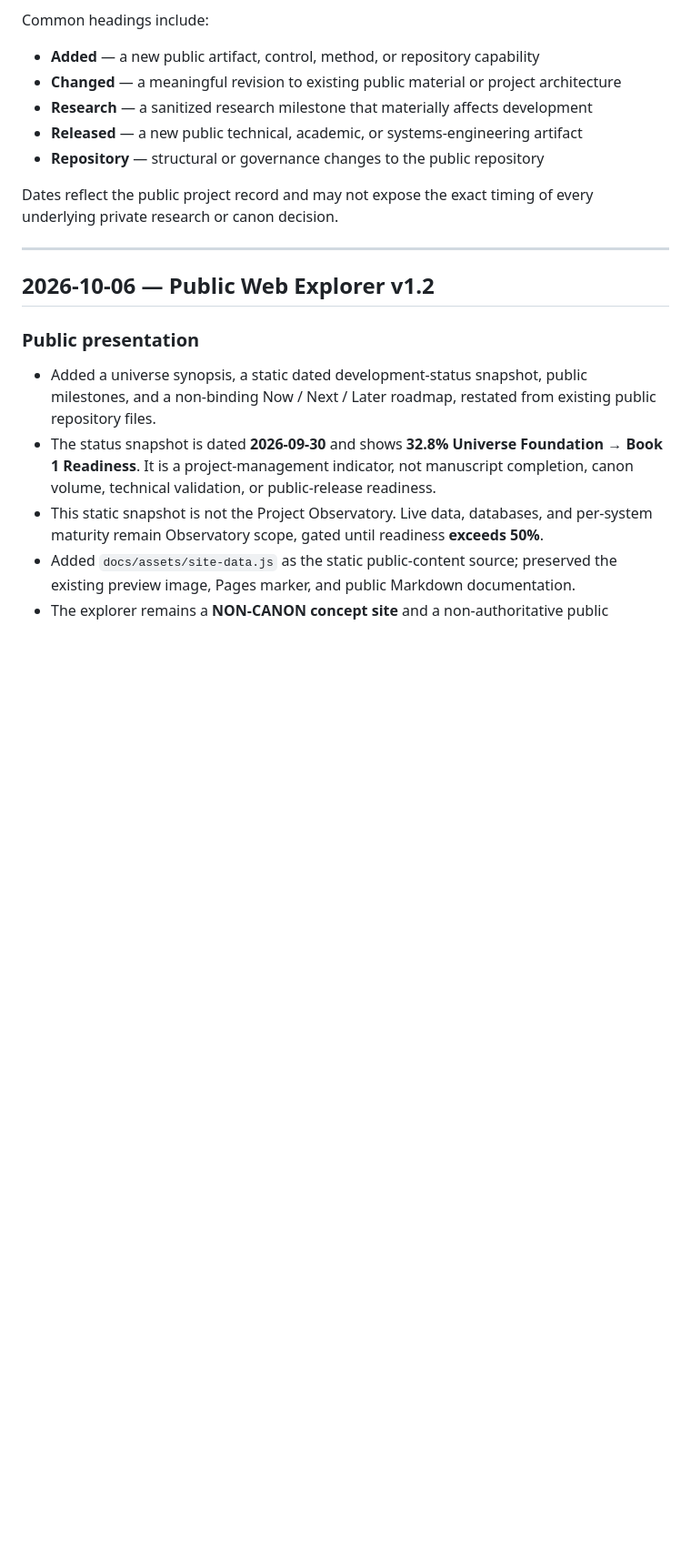
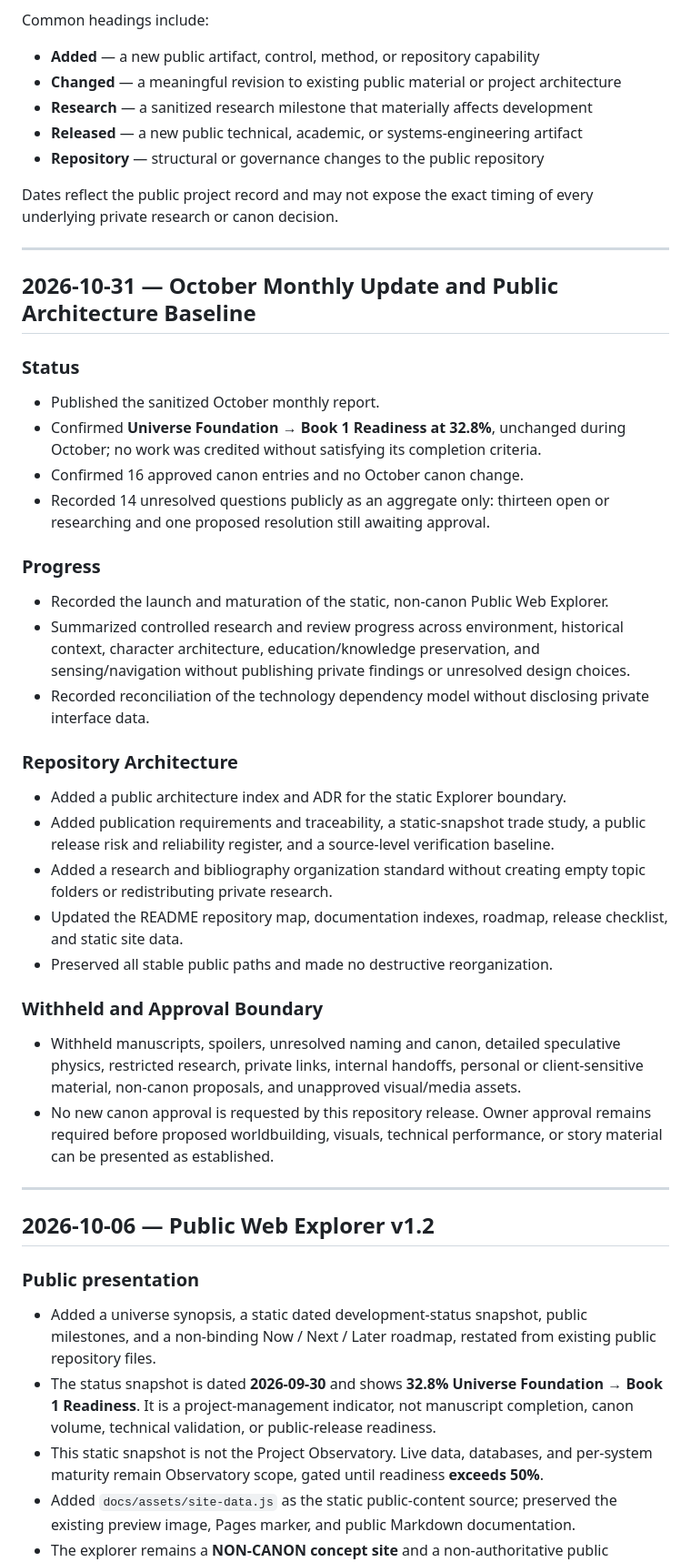
Before and after one commit to jvholmes87/freemans-reach-systems-lab, a Markdown page: CHANGELOG.md, the part around one of its changes. Shown at 91% size. GitHub-like rendering; blank space fills up the shorter version.

Commit message:
docs: record October monthly release (2026-10-31)

```diff
--- a/CHANGELOG.md
+++ b/CHANGELOG.md
@@ -36,6 +36,36 @@ Dates reflect the public project record and may not expose the exact timing of e
 
 ---
 
+## 2026-10-31 — October Monthly Update and Public Architecture Baseline
+
+### Status
+
+- Published the sanitized October monthly report.
+- Confirmed **Universe Foundation → Book 1 Readiness at 32.8%**, unchanged during October; no work was credited without satisfying its completion criteria.
+- Confirmed 16 approved canon entries and no October canon change.
+- Recorded 14 unresolved questions publicly as an aggregate only: thirteen open or researching and one proposed resolution still awaiting approval.
+
+### Progress
+
+- Recorded the launch and maturation of the static, non-canon Public Web Explorer.
+- Summarized controlled research and review progress across environment, historical context, character architecture, education/knowledge preservation, and sensing/navigation without publishing private findings or unresolved design choices.
+- Recorded reconciliation of the technology dependency model without disclosing private interface data.
+
+### Repository Architecture
+
+- Added a public architecture index and ADR for the static Explorer boundary.
+- Added publication requirements and traceability, a static-snapshot trade study, a public release risk and reliability register, and a source-level verification baseline.
+- Added a research and bibliography organization standard without creating empty topic folders or redistributing private research.
+- Updated the README repository map, documentation indexes, roadmap, release checklist, and static site data.
+- Preserved all stable public paths and made no destructive reorganization.
+
+### Withheld and Approval Boundary
+
+- Withheld manuscripts, spoilers, unresolved naming and canon, detailed speculative physics, restricted research, private links, internal handoffs, personal or client-sensitive material, non-canon proposals, and unapproved visual/media assets.
+- No new canon approval is requested by this repository release. Owner approval remains required before proposed worldbuilding, visuals, technical performance, or story material can be presented as established.
+
+---
+
 ## 2026-10-06 — Public Web Explorer v1.2
 
 ### Public presentation
```
Also changed, not shown: other parts of CHANGELOG.md (+1 -1 lines).
